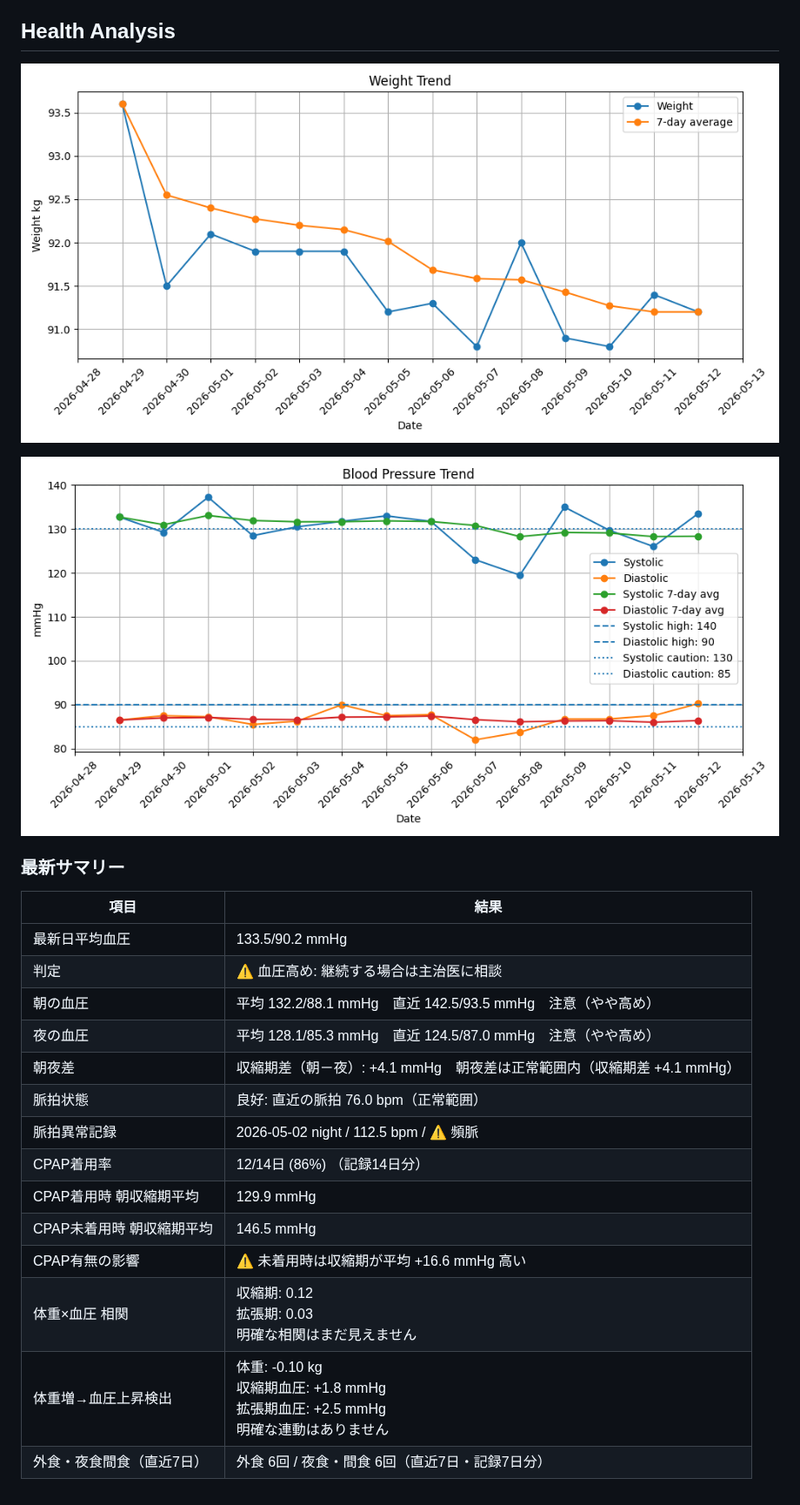
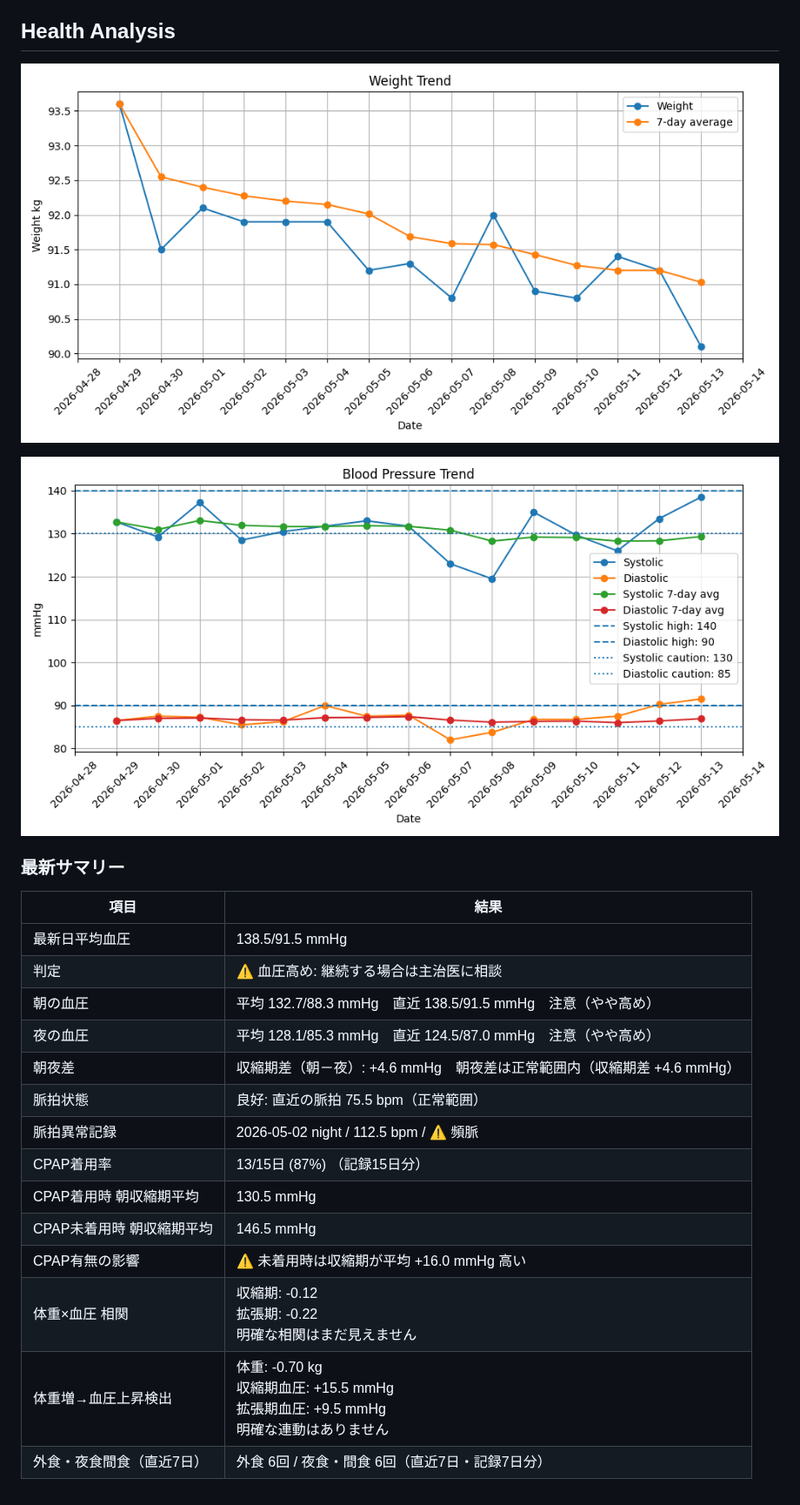
Before and after one commit to baker1129/health-project, a Markdown page: README.md, the part around the change. Shown at 87% size. Drawn GitHub-style; pictures changed too: reports/blood_pressure.png, reports/weight.png.

```diff
--- a/README.md
+++ b/README.md
@@ -35,19 +35,19 @@
 
 | 項目 | 結果 |
 |---|---|
-| 最新日平均血圧 | 133.5/90.2 mmHg |
+| 最新日平均血圧 | 138.5/91.5 mmHg |
 | 判定 | ⚠️ 血圧高め: 継続する場合は主治医に相談 |
-| 朝の血圧 | 平均 132.2/88.1 mmHg　直近 142.5/93.5 mmHg　注意（やや高め） |
+| 朝の血圧 | 平均 132.7/88.3 mmHg　直近 138.5/91.5 mmHg　注意（やや高め） |
 | 夜の血圧 | 平均 128.1/85.3 mmHg　直近 124.5/87.0 mmHg　注意（やや高め） |
-| 朝夜差 | 収縮期差（朝－夜）: +4.1 mmHg　朝夜差は正常範囲内（収縮期差 +4.1 mmHg） |
-| 脈拍状態 | 良好: 直近の脈拍 76.0 bpm（正常範囲） |
+| 朝夜差 | 収縮期差（朝－夜）: +4.6 mmHg　朝夜差は正常範囲内（収縮期差 +4.6 mmHg） |
+| 脈拍状態 | 良好: 直近の脈拍 75.5 bpm（正常範囲） |
 | 脈拍異常記録 | 2026-05-02 night / 112.5 bpm / ⚠️ 頻脈 |
-| CPAP着用率 | 12/14日 (86%) （記録14日分） |
-| CPAP着用時 朝収縮期平均 | 129.9 mmHg |
+| CPAP着用率 | 13/15日 (87%) （記録15日分） |
+| CPAP着用時 朝収縮期平均 | 130.5 mmHg |
 | CPAP未着用時 朝収縮期平均 | 146.5 mmHg |
-| CPAP有無の影響 | ⚠️ 未着用時は収縮期が平均 +16.6 mmHg 高い |
-| 体重×血圧 相関 | 収縮期: 0.12<br>拡張期: 0.03<br>明確な相関はまだ見えません |
-| 体重増→血圧上昇検出 | 体重: -0.10 kg<br>収縮期血圧: +1.8 mmHg<br>拡張期血圧: +2.5 mmHg<br>明確な連動はありません |
+| CPAP有無の影響 | ⚠️ 未着用時は収縮期が平均 +16.0 mmHg 高い |
+| 体重×血圧 相関 | 収縮期: -0.12<br>拡張期: -0.22<br>明確な相関はまだ見えません |
+| 体重増→血圧上昇検出 | 体重: -0.70 kg<br>収縮期血圧: +15.5 mmHg<br>拡張期血圧: +9.5 mmHg<br>明確な連動はありません |
 | 外食・夜食間食（直近7日） | 外食 6回 / 夜食・間食 6回（直近7日・記録7日分） |
 
 <!-- HEALTH_ANALYSIS_END -->
```
Also changed, not shown: reports/health_analysis.md (+9 -9 lines).
